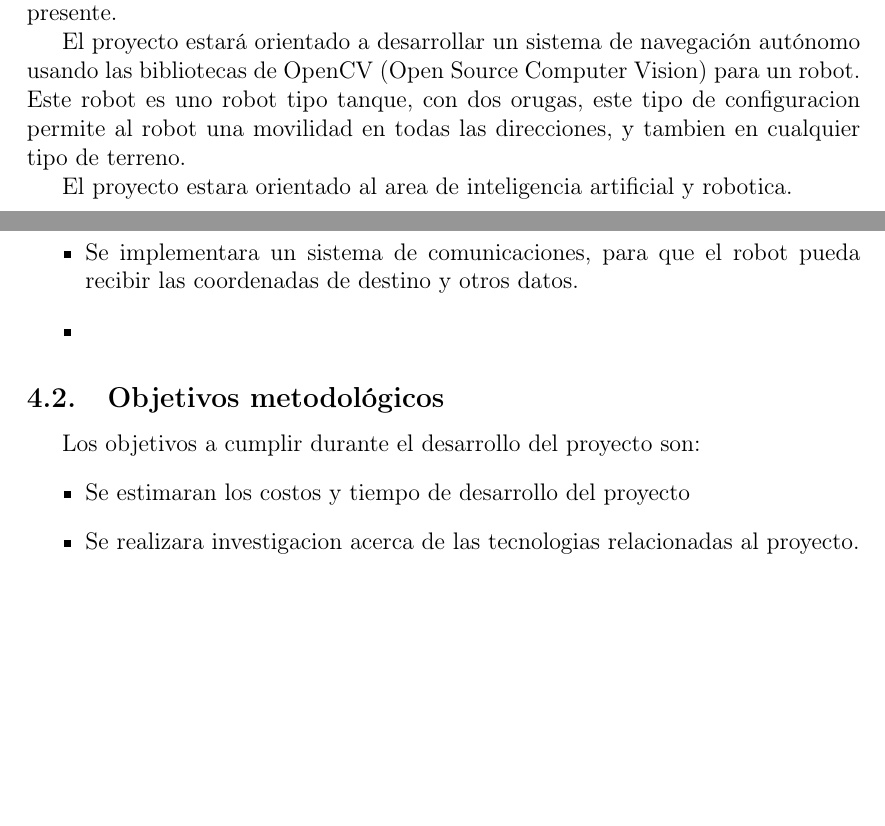
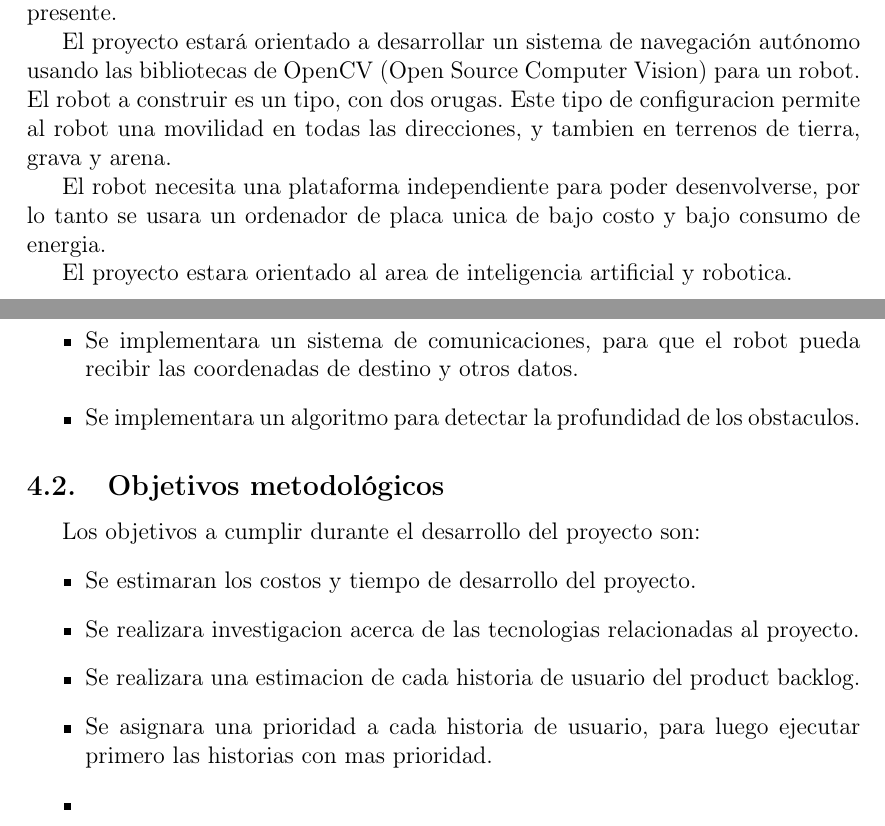
Before and after one commit to rd-o/perfil, a LaTeX document (vision_artificial.tex): two parts of pages 3 and 5 of 11 before the commit and two parts of pages 3 and 5 of 12 after it, joined at a grey line, cut so that both start at the same text, the shorter picture padded with empty space. Compiled offline with pdfLaTeX; the source files are stored in an older character set and shown here as Unicode.

Commit message:
Algunas mejoras

```diff
--- a/vision_artificial.tex
+++ b/vision_artificial.tex
@@ -191,7 +191,9 @@ La visión artificial es un subcampo de la inteligencia artificial. El propósit
 
 Un robot o entidad virtual, para poder desenvolverse en su entorno, necesita información de entrada, que debe ser procesada para luego activar sus actuadores de acuerdo a los datos de entrada procesados. Estos datos de entrada pueden ser datos de distintos tipos de sensores. Dependiendo la complejidad del robot, estos pueden ser de sonido, imágenes y tacto. En cuanto a los sensores de imágenes y vídeo, para poder ser procesados es necesario tener un sistema que maneje estas imágenes y luego entienda el contenido de cada una de las imágenes que se le presente.
 
-El proyecto estará orientado a desarrollar un sistema de navegación autónomo usando las bibliotecas de OpenCV (Open Source Computer Vision) para un robot. Este robot es uno robot tipo tanque, con dos orugas, este tipo de configuracion permite al robot una movilidad en todas las direcciones, y tambien en cualquier tipo de terreno.
+El proyecto estará orientado a desarrollar un sistema de navegación autónomo usando las bibliotecas de OpenCV (Open Source Computer Vision) para un robot. El robot a construir es un tipo, con dos orugas. Este tipo de configuracion permite al robot una movilidad en todas las direcciones, y tambien en terrenos de tierra, grava y arena.
+
+El robot necesita una plataforma independiente para poder desenvolverse, por lo tanto se usara un ordenador de placa unica de bajo costo y bajo consumo de energia.
 
 El proyecto estara orientado al area de inteligencia artificial y robotica.
 
@@ -235,15 +237,18 @@ Las areas de conocimiento que seran abordadas por el proyecto son:
   \item Se implementara un sistema de vision artificial que sea capaz de distinguir obstaculos existentes en un plano.
   \item Se implementara un sistema de proteccion que alarme al robot en caso de estar peligrosamente inclinado
   \item Se implementara un sistema de comunicaciones, para que el robot pueda recibir las coordenadas de destino y otros datos.
-  \item
+  \item Se implementara un algoritmo para detectar la profundidad de los obstaculos.
 
 \end{itemize}
 
 \subsection{Objetivos metodológicos}
 Los objetivos a cumplir durante el desarrollo del proyecto son:
 \begin{itemize}
-  \item Se estimaran los costos y tiempo de desarrollo del proyecto
+  \item Se estimaran los costos y tiempo de desarrollo del proyecto.
   \item Se realizara investigacion acerca de las tecnologias relacionadas al proyecto.
+  \item Se realizara una estimacion de cada historia de usuario del product backlog.
+  \item Se asignara una prioridad a cada historia de usuario, para luego ejecutar primero las historias con mas prioridad.
+  \item
 \end{itemize}
 
 \section{Alcance}
```
Also changed, not shown: vision_artificial.tex (14 more changed lines).
